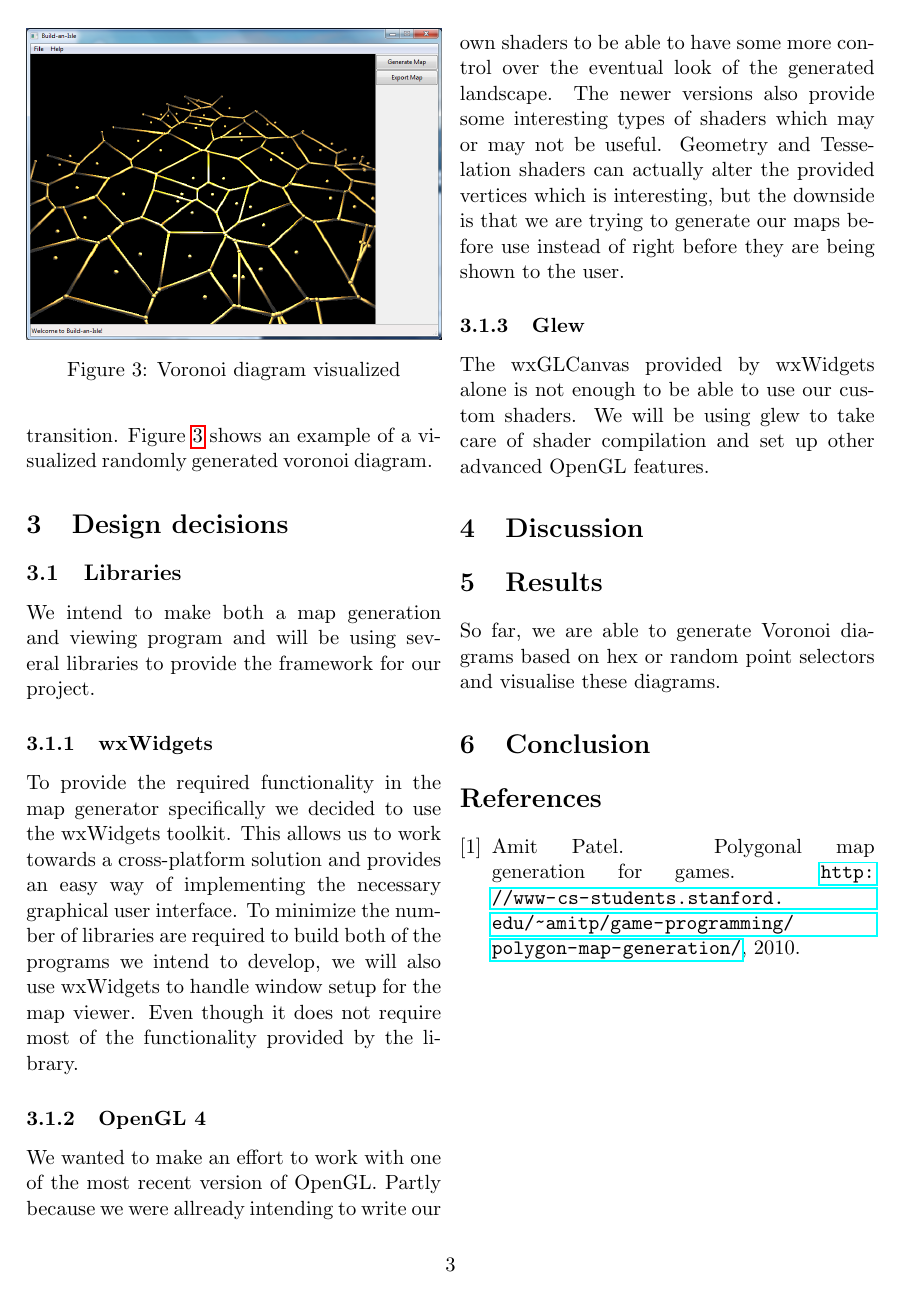
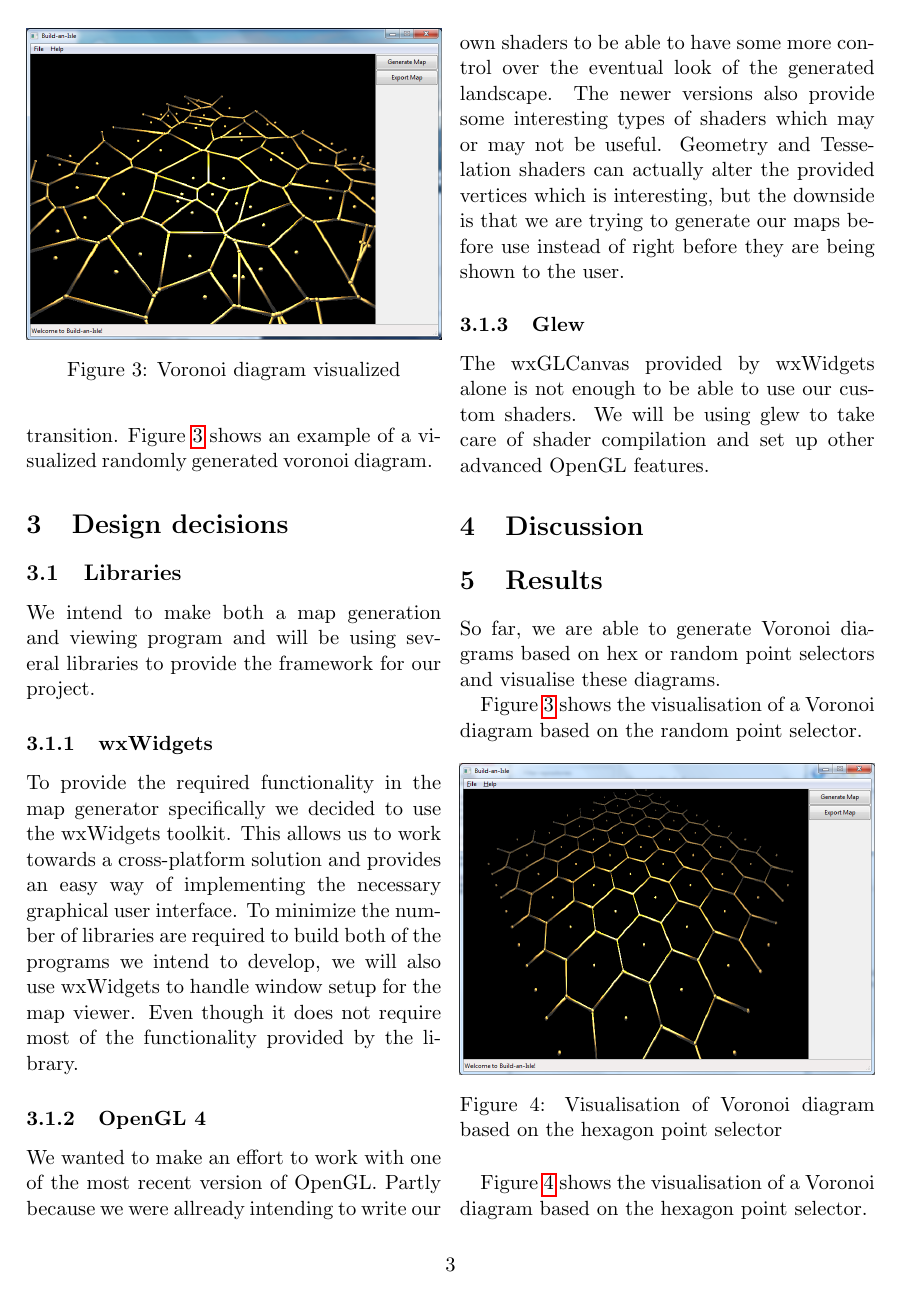
Before and after one commit to timvdalen/2IV06-report, a LaTeX paper (report.tex, which reads sections/results.tex): page 3 of 3 before the commit and page 3 of 4 after it. Compiled offline with pdfLaTeX.

Commit message:
Add images to results, add conclusion stub

```diff
--- a/sections/results.tex
+++ b/sections/results.tex
@@ -1,3 +1,14 @@
 %results & evaluation, explicitly mentioning of known limitations
 
 So far, we are able to generate Voronoi diagrams based on hex or random point selectors and visualise these diagrams.
+
+Figure~\ref{fig:voronoi-random} shows the visualisation of a Voronoi diagram based on the random point selector.
+
+\begin{figure}[H]
+	\centering
+	\includegraphics[width=\linewidth]{voronoi-hex}
+	\caption{Visualisation of Voronoi diagram based on the hexagon point selector}
+	\label{fig:voronoi-hex}
+\end{figure}
+
+Figure~\ref{fig:voronoi-hex} shows the visualisation of a Voronoi diagram based on the hexagon point selector.
```
Also changed, not shown: sections/conclusion.tex (+2 -0 lines).
